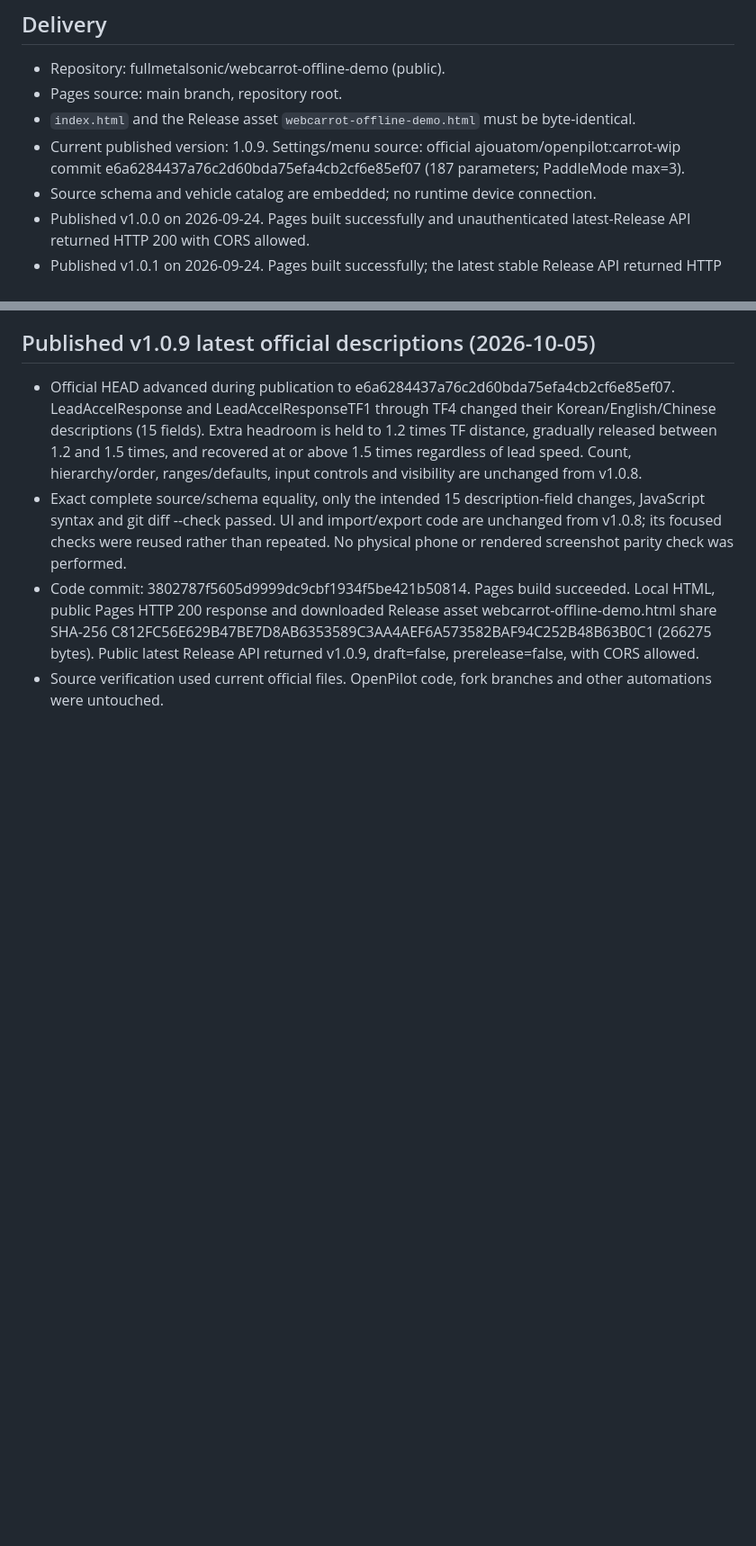
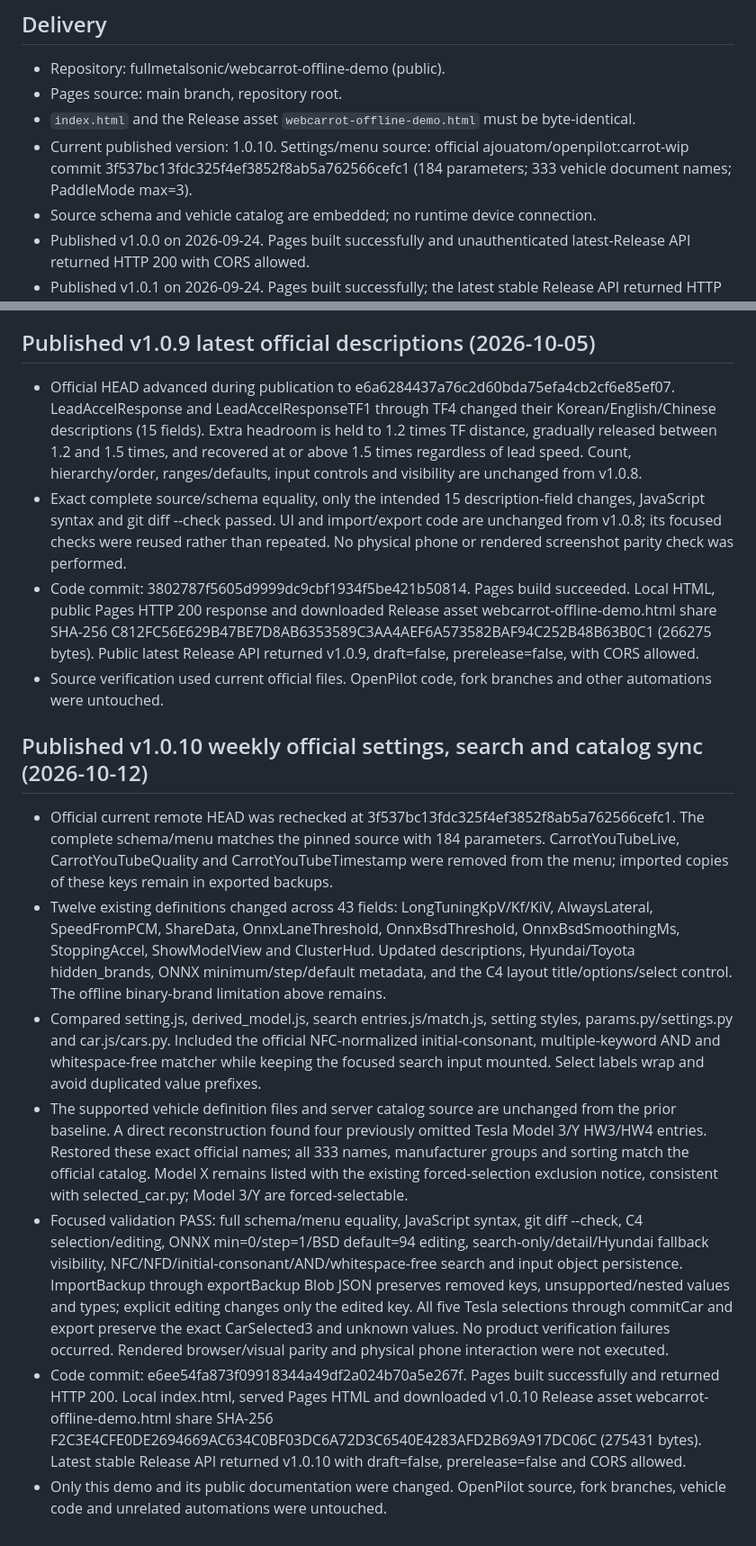
Before and after one commit to fullmetalsonic/webcarrot-offline-demo, a Markdown page: HANDOVER.md, 2 parts joined by grey strips. Shown at 90% size. Drawn GitHub-style; blank space fills up the shorter version.

Commit message:
Record verified v1.0.10 official demo delivery

```diff
--- a/HANDOVER.md
+++ b/HANDOVER.md
@@ -5,7 +5,7 @@
 - Repository: fullmetalsonic/webcarrot-offline-demo (public).
 - Pages source: main branch, repository root.
 - `index.html` and the Release asset `webcarrot-offline-demo.html` must be byte-identical.
-- Current published version: 1.0.9. Settings/menu source: official ajouatom/openpilot:carrot-wip commit e6a6284437a76c2d60bda75efa4cb2cf6e85ef07 (187 parameters; PaddleMode max=3).
+- Current published version: 1.0.10. Settings/menu source: official ajouatom/openpilot:carrot-wip commit 3f537bc13fdc325f4ef3852f8ab5a762566cefc1 (184 parameters; 333 vehicle document names; PaddleMode max=3).
 - Source schema and vehicle catalog are embedded; no runtime device connection.
 - Published v1.0.0 on 2026-09-24. Pages built successfully and unauthenticated latest-Release API returned HTTP 200 with CORS allowed.
 - Published v1.0.1 on 2026-09-24. Pages built successfully; the latest stable Release API returned HTTP 200 with CORS allowed and `v1.0.1`.
@@ -88,3 +88,13 @@ Only the demo, public documentation and source license notices belong here. Neve
 - Exact complete source/schema equality, only the intended 15 description-field changes, JavaScript syntax and git diff --check passed. UI and import/export code are unchanged from v1.0.8; its focused checks were reused rather than repeated. No physical phone or rendered screenshot parity check was performed.
 - Code commit: 3802787f5605d9999dc9cbf1934f5be421b50814. Pages build succeeded. Local HTML, public Pages HTTP 200 response and downloaded Release asset webcarrot-offline-demo.html share SHA-256 C812FC56E629B47BE7D8AB6353589C3AA4AEF6A573582BAF94C252B48B63B0C1 (266275 bytes). Public latest Release API returned v1.0.9, draft=false, prerelease=false, with CORS allowed.
 - Source verification used current official files. OpenPilot code, fork branches and other automations were untouched.
+
+## Published v1.0.10 weekly official settings, search and catalog sync (2026-10-12)
+
+- Official current remote HEAD was rechecked at 3f537bc13fdc325f4ef3852f8ab5a762566cefc1. The complete schema/menu matches the pinned source with 184 parameters. CarrotYouTubeLive, CarrotYouTubeQuality and CarrotYouTubeTimestamp were removed from the menu; imported copies of these keys remain in exported backups.
+- Twelve existing definitions changed across 43 fields: LongTuningKpV/Kf/KiV, AlwaysLateral, SpeedFromPCM, ShareData, OnnxLaneThreshold, OnnxBsdThreshold, OnnxBsdSmoothingMs, StoppingAccel, ShowModelView and ClusterHud. Updated descriptions, Hyundai/Toyota hidden_brands, ONNX minimum/step/default metadata, and the C4 layout title/options/select control. The offline binary-brand limitation above remains.
+- Compared setting.js, derived_model.js, search entries.js/match.js, setting styles, params.py/settings.py and car.js/cars.py. Included the official NFC-normalized initial-consonant, multiple-keyword AND and whitespace-free matcher while keeping the focused search input mounted. Select labels wrap and avoid duplicated value prefixes.
+- The supported vehicle definition files and server catalog source are unchanged from the prior baseline. A direct reconstruction found four previously omitted Tesla Model 3/Y HW3/HW4 entries. Restored these exact official names; all 333 names, manufacturer groups and sorting match the official catalog. Model X remains listed with the existing forced-selection exclusion notice, consistent with selected_car.py; Model 3/Y are forced-selectable.
+- Focused validation PASS: full schema/menu equality, JavaScript syntax, git diff --check, C4 selection/editing, ONNX min=0/step=1/BSD default=94 editing, search-only/detail/Hyundai fallback visibility, NFC/NFD/initial-consonant/AND/whitespace-free search and input object persistence. ImportBackup through exportBackup Blob JSON preserves removed keys, unsupported/nested values and types; explicit editing changes only the edited key. All five Tesla selections through commitCar and export preserve the exact CarSelected3 and unknown values. No product verification failures occurred. Rendered browser/visual parity and physical phone interaction were not executed.
+- Code commit: e6ee54fa873f09918344a49df2a024b70a5e267f. Pages built successfully and returned HTTP 200. Local index.html, served Pages HTML and downloaded v1.0.10 Release asset webcarrot-offline-demo.html share SHA-256 F2C3E4CFE0DE2694669AC634C0BF03DC6A72D3C6540E4283AFD2B69A917DC06C (275431 bytes). Latest stable Release API returned v1.0.10 with draft=false, prerelease=false and CORS allowed.
+- Only this demo and its public documentation were changed. OpenPilot source, fork branches, vehicle code and unrelated automations were untouched.
```
Also changed, not shown: other parts of HANDOVER.md (+1 -1 lines).
